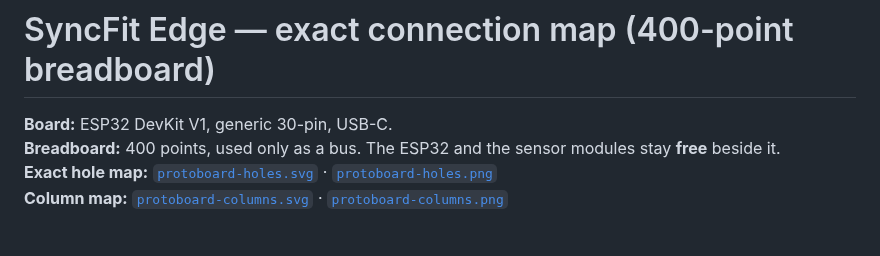
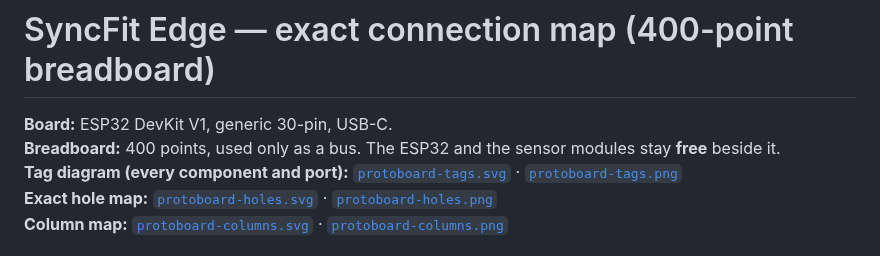
Before and after one commit to Jenifrutica/syncfit-hardware, a Markdown page: hardware/connection-map.md, the part around the change. GitHub-like rendering.

```diff
--- a/hardware/connection-map.md
+++ b/hardware/connection-map.md
@@ -3,6 +3,8 @@
 **Board:** ESP32 DevKit V1, generic 30-pin, USB-C.
 **Breadboard:** 400 points, used only as a bus. The ESP32 and the sensor modules
 stay **free** beside it.
+**Tag diagram (every component and port):**
+[`protoboard-tags.svg`](protoboard-tags.svg) · [`protoboard-tags.png`](protoboard-tags.png)
 **Exact hole map:** [`protoboard-holes.svg`](protoboard-holes.svg) · [`protoboard-holes.png`](protoboard-holes.png)
 **Column map:** [`protoboard-columns.svg`](protoboard-columns.svg) · [`protoboard-columns.png`](protoboard-columns.png)
 
```
Also changed, not shown: hardware/README.md (+4 -2 lines), hardware/protoboard-tags.png (added), 1 other file.
